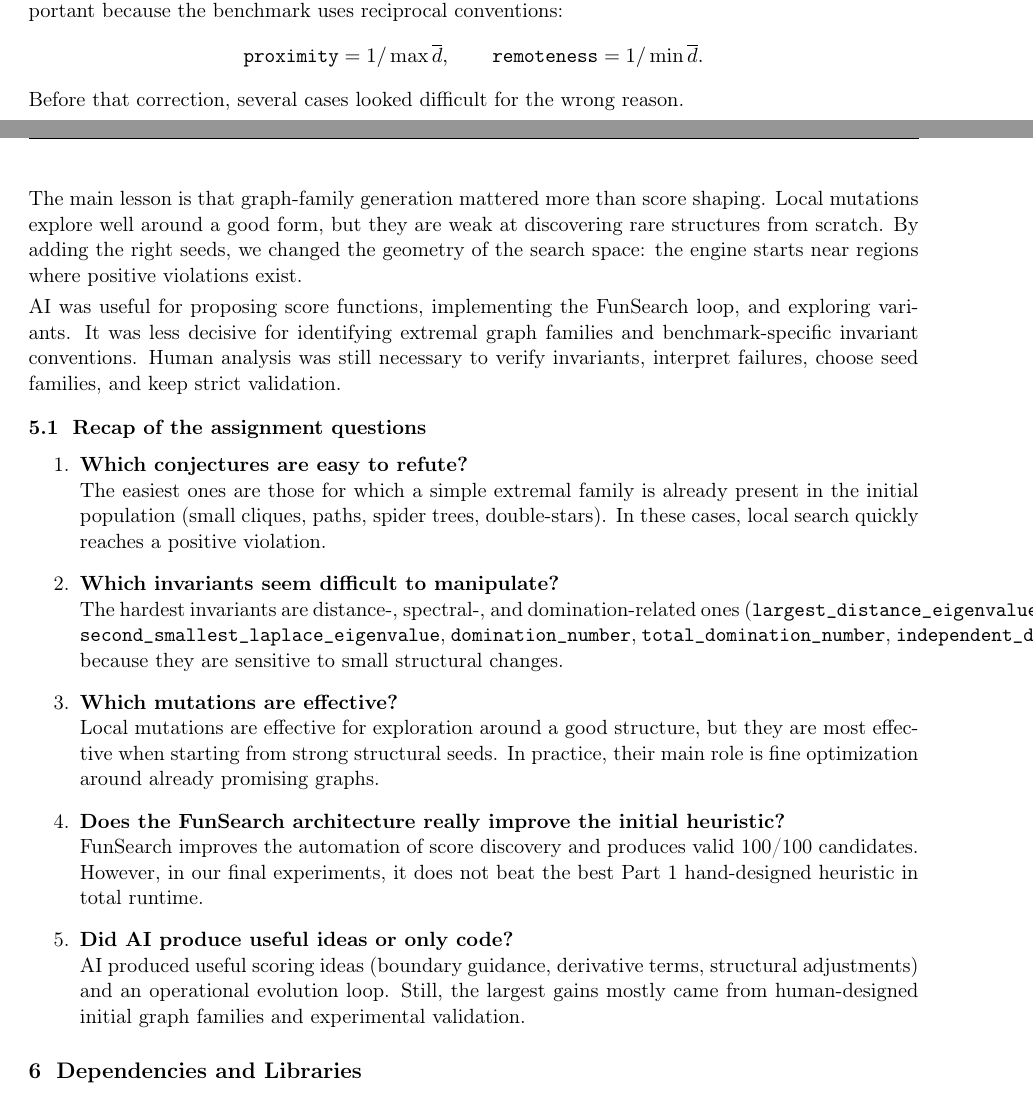
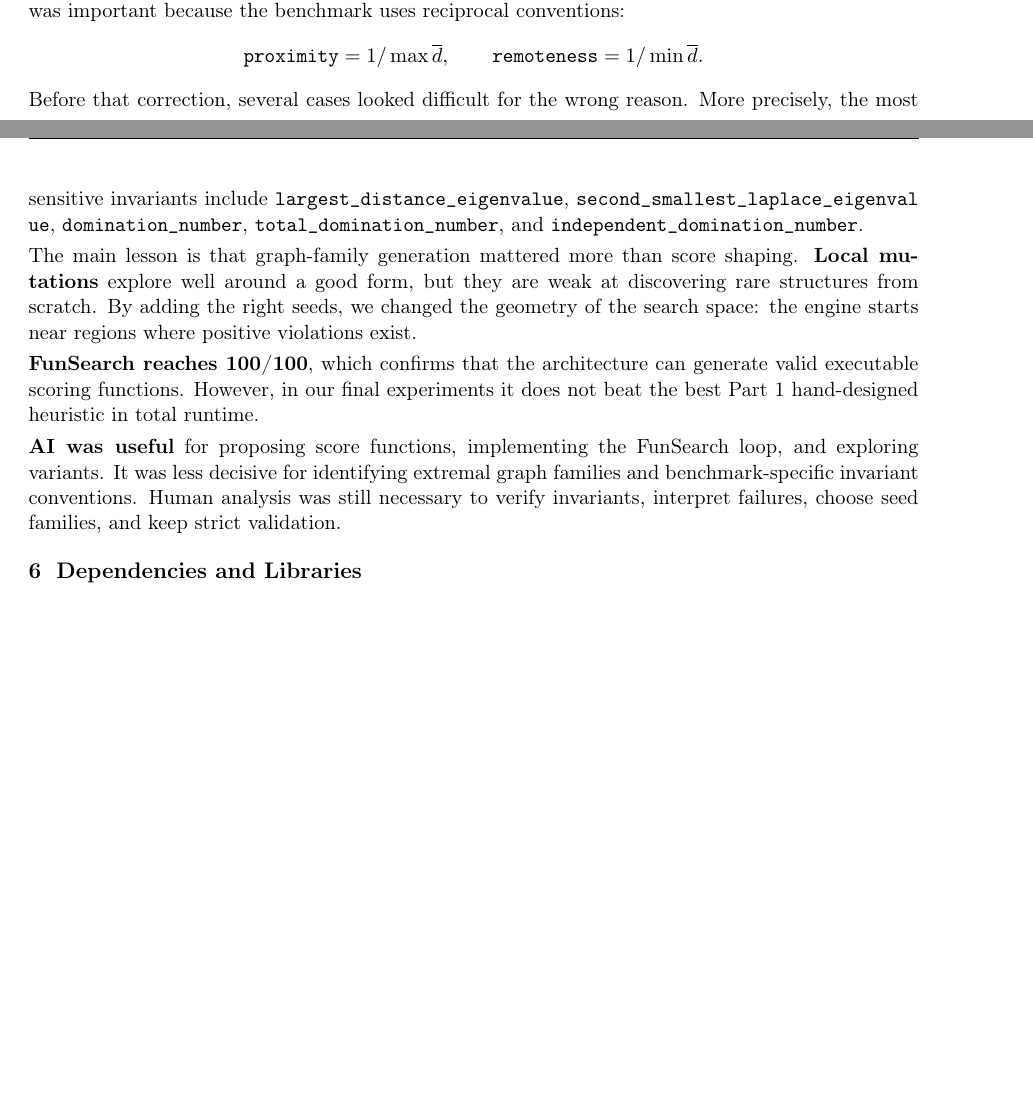
Before and after one commit to Aminmiri82/projet-optimisation-combinatoire, a LaTeX document (report/report_en.tex): two parts of pages 8 and 9 of 9, joined at a grey line, cut so that both start at the same text, the shorter picture padded with empty space. Compiled offline with pdfLaTeX.

Commit message:
Adjust FR/EN scientific discussion emphasis and regenerate PDFs

```diff
--- a/report/report_en.tex
+++ b/report/report_en.tex
@@ -365,33 +365,16 @@
 
-The hardest conjectures often involved costly or sensitive invariants: distances, eigenvalues, domination, total domination, and independent domination. The spectral cases included the largest distance eigenvalue and the second-smallest Laplacian eigenvalue. Fixing \texttt{proximity} and \texttt{remoteness} was important because the benchmark uses reciprocal conventions:
+\textbf{The hardest conjectures} often involved costly or sensitive invariants: distances, eigenvalues, domination, total domination, and independent domination. The spectral cases included the largest distance eigenvalue and the second-smallest Laplacian eigenvalue. Fixing \texttt{proximity} and \texttt{remoteness} was important because the benchmark uses reciprocal conventions:
 \[
 \texttt{proximity}=1/\max \overline{d}, \qquad
 \texttt{remoteness}=1/\min \overline{d}.
 \]
-Before that correction, several cases looked difficult for the wrong reason.
+Before that correction, several cases looked difficult for the wrong reason. More precisely, the most sensitive invariants include \path{largest_distance_eigenvalue}, \path{second_smallest_laplace_eigenvalue}, \path{domination_number}, \path{total_domination_number}, and \path{independent_domination_number}.
 
-The main lesson is that graph-family generation mattered more than score shaping. Local mutations explore well around a good form, but they are weak at discovering rare structures from scratch. By adding the right seeds, we changed the geometry of the search space: the engine starts near regions where positive violations exist.
+The main lesson is that graph-family generation mattered more than score shaping. \textbf{Local mutations} explore well around a good form, but they are weak at discovering rare structures from scratch. By adding the right seeds, we changed the geometry of the search space: the engine starts near regions where positive violations exist.
 
-AI was useful for proposing score functions, implementing the FunSearch loop, and exploring variants. It was less decisive for identifying extremal graph families and benchmark-specific invariant conventions. Human analysis was still necessary to verify invariants, interpret failures, choose seed families, and keep strict validation.
+\textbf{FunSearch reaches 100/100}, which confirms that the architecture can generate valid executable scoring functions. However, in our final experiments it does not beat the best Part 1 hand-designed heuristic in total runtime.
 
-\subsection{Recap of the assignment questions}
-
-\begin{enumerate}
-  \item \textbf{Which conjectures are easy to refute?}\\
-  The easiest ones are those for which a simple extremal family is already present in the initial population (small cliques, paths, spider trees, double-stars). In these cases, local search quickly reaches a positive violation.
-
-  \item \textbf{Which invariants seem difficult to manipulate?}\\
-  The hardest invariants are distance-, spectral-, and domination-related ones (\texttt{largest\_distance\_eigenvalue}, \texttt{second\_smallest\_laplace\_eigenvalue}, \texttt{domination\_number}, \texttt{total\_domination\_number}, \texttt{independent\_domination\_number}), because they are sensitive to small structural changes.
-
-  \item \textbf{Which mutations are effective?}\\
-  Local mutations are effective for exploration around a good structure, but they are most effective when starting from strong structural seeds. In practice, their main role is fine optimization around already promising graphs.
-
-  \item \textbf{Does the FunSearch architecture really improve the initial heuristic?}\\
-  FunSearch improves the automation of score discovery and produces valid 100/100 candidates. However, in our final experiments, it does not beat the best Part 1 hand-designed heuristic in total runtime.
-
-  \item \textbf{Did AI produce useful ideas or only code?}\\
-  AI produced useful scoring ideas (boundary guidance, derivative terms, structural adjustments) and an operational evolution loop. Still, the largest gains mostly came from human-designed initial graph families and experimental validation.
-\end{enumerate}
+\textbf{AI was useful} for proposing score functions, implementing the FunSearch loop, and exploring variants. It was less decisive for identifying extremal graph families and benchmark-specific invariant conventions. Human analysis was still necessary to verify invariants, interpret failures, choose seed families, and keep strict validation.
 
 \section{Dependencies and Libraries}
 
```
Also changed, not shown: report/report_fr.tex (+4 -23 lines), report/report_en.pdf, report/report_fr.pdf, report/report_en.tex (2 more changed lines).
